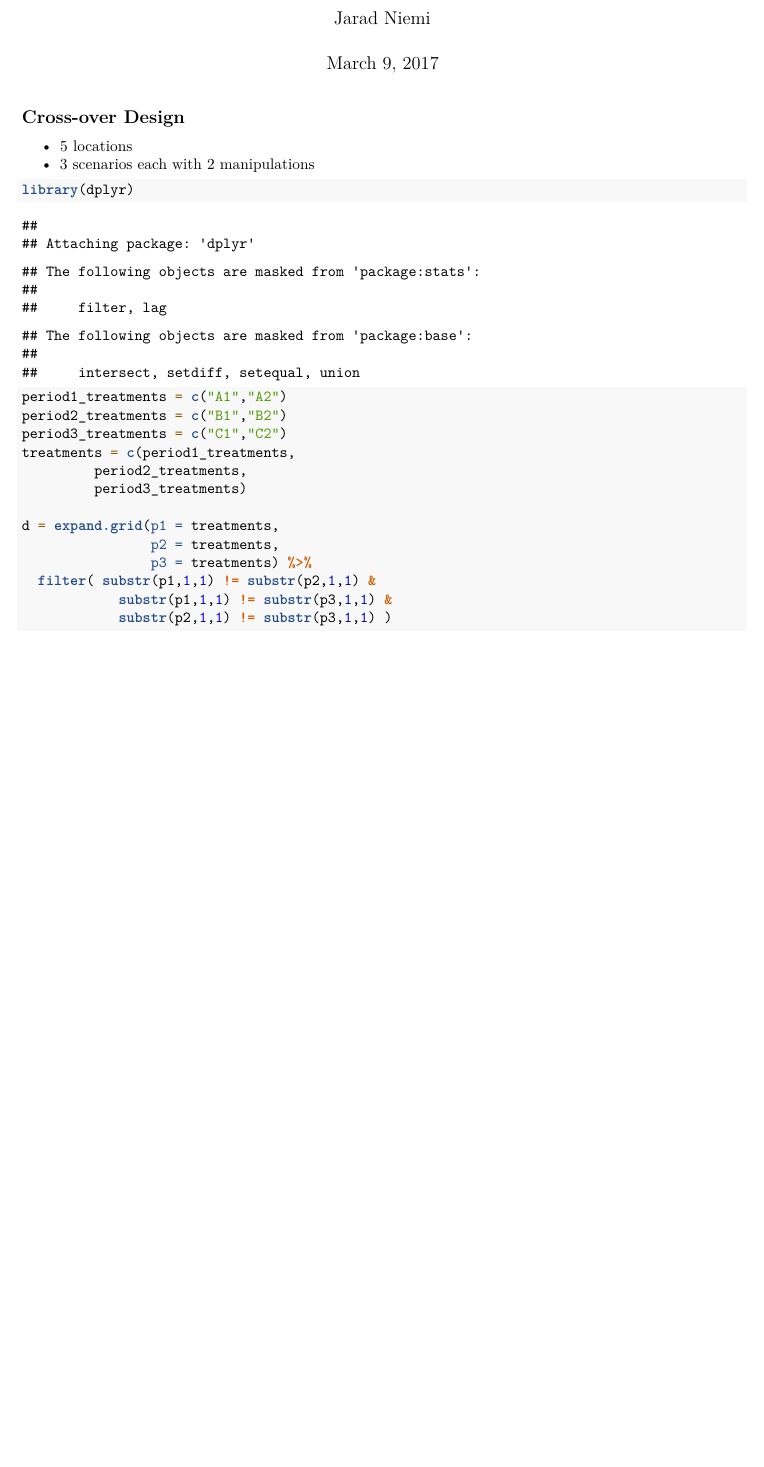
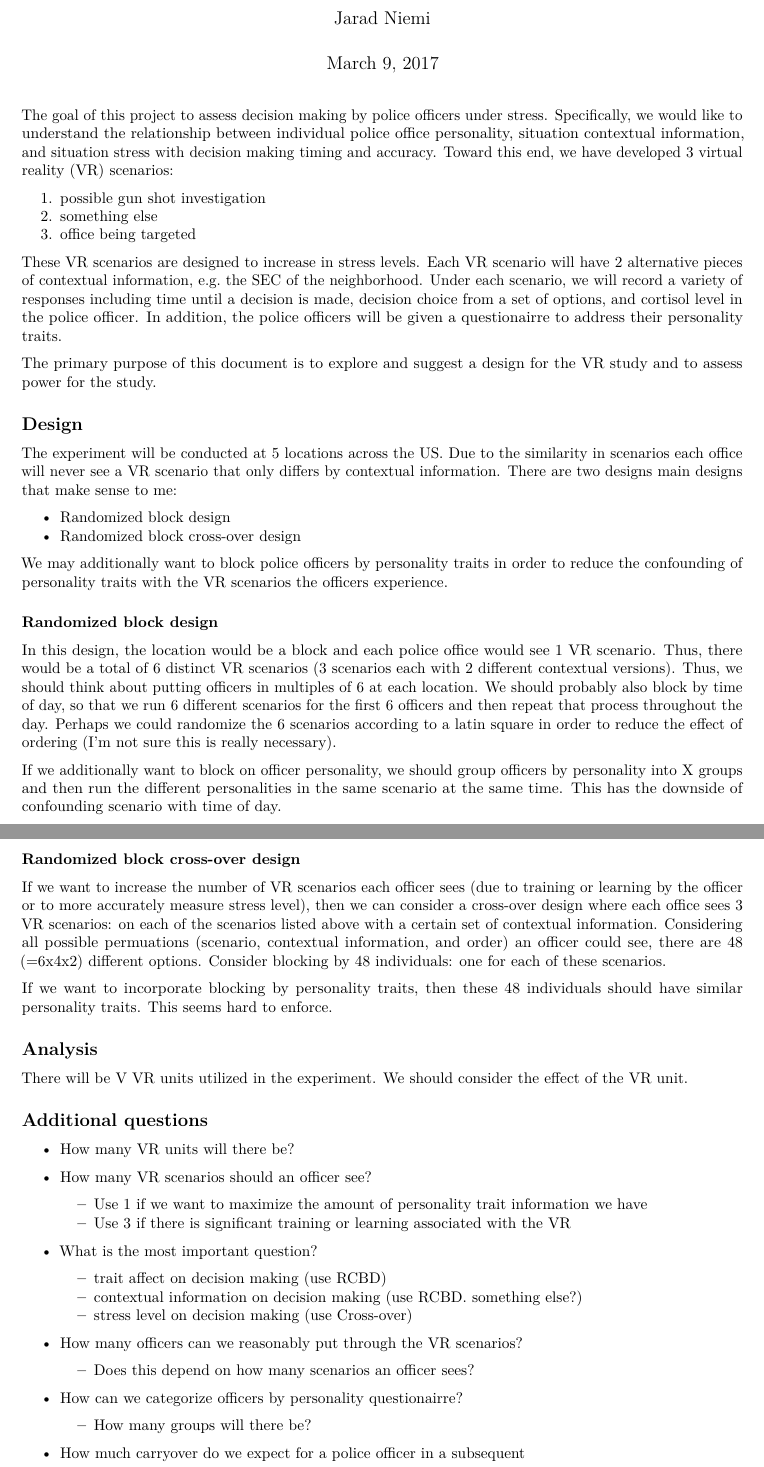
Before and after one commit to jarad/nij_vr_power, an R Markdown document (power.Rmd): part of the page before the commit and two parts of pages 1 and 2 of 2 after it, the two joined at a grey line, cut so that both start at the same text, the shorter picture padded with empty space. Rendered offline with R 4.5, knitr and Pandoc, then LaTeX, with nearby package versions.

Commit message:
Add power writeup

````diff
--- a/power.Rmd
+++ b/power.Rmd
@@ -9,12 +9,77 @@ output: pdf_document
 knitr::opts_chunk$set(echo = TRUE)
 ```
 
-## Cross-over Design
+The goal of this project to assess decision making by police officers under
+stress.
+Specifically, we would like to understand the relationship between individual
+police office personality, situation contextual information, and situation
+stress with decision making timing and accuracy.
+Toward this end, we have developed 3 virtual reality (VR) scenarios:
 
-- 5 locations
-- 3 scenarios each with 2 manipulations
+1. possible gun shot investigation
+1. something else
+1. office being targeted
 
-```{r}
+These VR scenarios are designed to increase in stress levels.
+Each VR scenario will have 2 alternative pieces of contextual information,
+e.g. the SEC of the neighborhood.
+Under each scenario, we will record a variety of responses including time until
+a decision is made, decision choice from a set of options, and cortisol level
+in the police officer. In addition, the police officers will be given a questionairre to address their
+personality traits.
+
+The primary purpose of this document is to explore and suggest a design for the
+VR study and to assess power for the study.
+
+## Design
+
+The experiment will be conducted at 5 locations across the US.
+Due to the similarity in scenarios each office will never see a VR scenario
+that only differs by contextual information.
+There are two designs main designs that make sense to me:
+
+- Randomized block design
+- Randomized block cross-over design
+
+We may additionally want to block police officers by personality traits in
+order to reduce the confounding of personality traits with the VR scenarios
+the officers experience.
+
+### Randomized block design
+
+In this design, the location would be a block and each police office would see
+1 VR scenario.
+Thus, there would be a total of 6 distinct VR scenarios (3 scenarios each with
+2 different contextual versions).
+Thus, we should think about putting officers in multiples of 6 at each location.
+We should probably also block by time of day, so that we run 6 different
+scenarios for the first 6 officers and then repeat that process throughout the
+day.
+Perhaps we could randomize the 6 scenarios according to a latin square in order
+to reduce the effect of ordering (I'm not sure this is really necessary).
+
+If we additionally want to block on officer personality,
+we should group officers by personality into X groups and then run the different
+personalities in the same scenario at the same time.
+This has the downside of confounding scenario with time of day.
+
+
+### Randomized block cross-over design
+
+If we want to increase the number of VR scenarios each officer sees (due to
+training or learning by the officer or to more accurately measure stress level),
+then we can consider a cross-over design where each office sees 3 VR scenarios:
+on each of the scenarios listed above with a certain set of contextual
+information.
+Considering all possible permuations (scenario, contextual information, and
+order) an officer could see, there are 48 (=6x4x2) different options.
+Consider blocking by 48 individuals: one for each of these scenarios.
+
+If we want to incorporate blocking by personality traits,
+then these 48 individuals should have similar personality traits.
+This seems hard to enforce.
+
+```{r, echo=FALSE, eval=FALSE}
 library(dplyr)
 
 period1_treatments = c("A1","A2")
@@ -24,10 +89,43 @@ treatments = c(period1_treatments,
          period2_treatments,
          period3_treatments)
 
-d = expand.grid(p1 = treatments,
+d = expand.grid(p3 = treatments,
                 p2 = treatments,
-                p3 = treatments) %>%
+                p1 = treatments) %>%
+  select(p1,p2,p3) %>%
   filter( substr(p1,1,1) != substr(p2,1,1) &
             substr(p1,1,1) != substr(p3,1,1) &
             substr(p2,1,1) != substr(p3,1,1) )
 ```
+
+
+## Analysis
+
+There will be V VR units utilized in the experiment.
+We should consider the effect of the VR unit.
+
+
+
+## Additional questions
+
+- How many VR units will there be?
+- How many VR scenarios should an officer see?
+
+    - Use 1 if we want to maximize the amount of personality trait information we have
+    - Use 3 if there is significant training or learning associated with the VR
+
+- What is the most important question?
+
+    - trait affect on decision making (use RCBD)
+    - contextual information on decision making (use RCBD. something else?)
+    - stress level on decision making (use Cross-over)
+
+- How many officers can we reasonably put through the VR scenarios?
+
+    - Does this depend on how many scenarios an officer sees?
+
+- How can we categorize officers by personality questionairre?
+
+    - How many groups will there be?
+
+- How much carryover do we expect for a police officer in a subsequent
````
